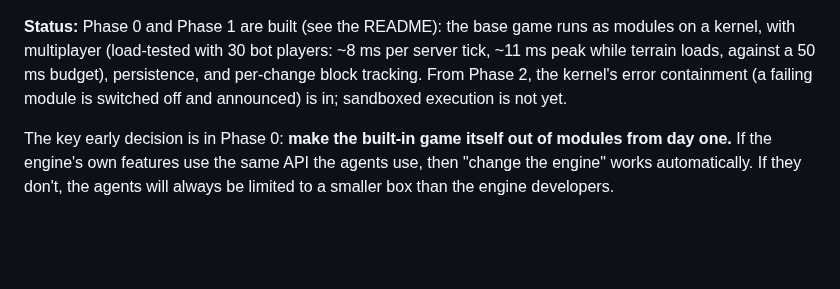
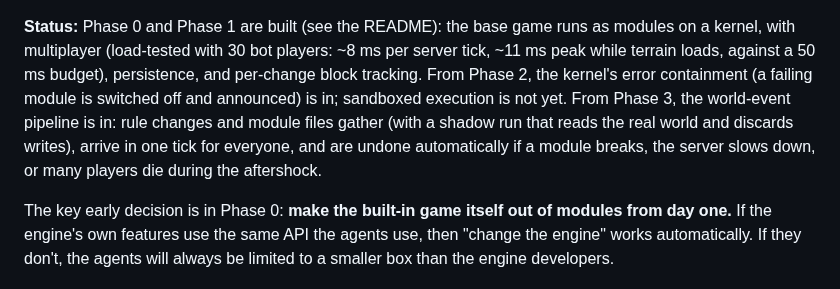
Before and after one commit to jvanpeborgh/LFG2, a Markdown page: docs/ARCHITECTURE.md, the part around the change. Drawn GitHub-style; blank space fills up the shorter version.

```diff
--- a/docs/ARCHITECTURE.md
+++ b/docs/ARCHITECTURE.md
@@ -458,7 +458,10 @@ module's area or game mode.
 modules on a kernel, with multiplayer (load-tested with 30 bot players: ~8 ms
 per server tick, ~11 ms peak while terrain loads, against a 50 ms budget),
 persistence, and per-change block tracking. From Phase 2, the kernel's error containment (a failing
-module is switched off and announced) is in; sandboxed execution is not yet.
+module is switched off and announced) is in; sandboxed execution is not yet. From Phase 3, the
+world-event pipeline is in: rule changes and module files gather (with a shadow run that reads the
+real world and discards writes), arrive in one tick for everyone, and are undone automatically if
+a module breaks, the server slows down, or many players die during the aftershock.
 
 The key early decision is in Phase 0: **make the built-in game itself out of
 modules from day one.** If the engine's own features use the same API the
```
Also changed, not shown: README.md (+51 -4 lines), docs/screenshots/auto-undo.jpg (added), docs/screenshots/live-rule-change.jpg (added), 12 other files.
